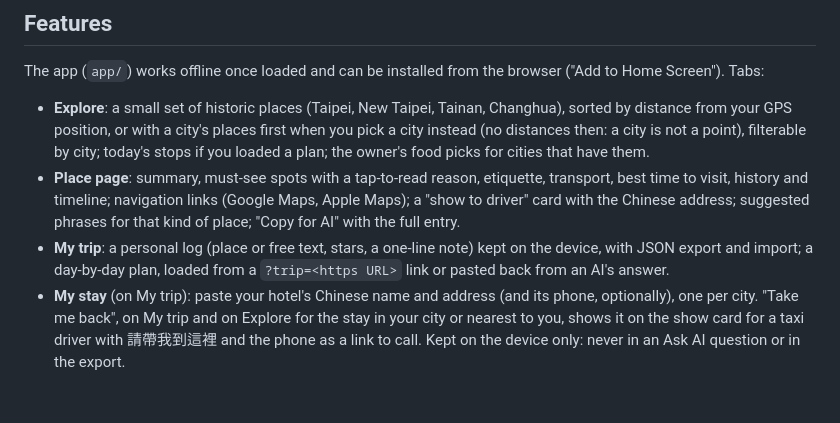
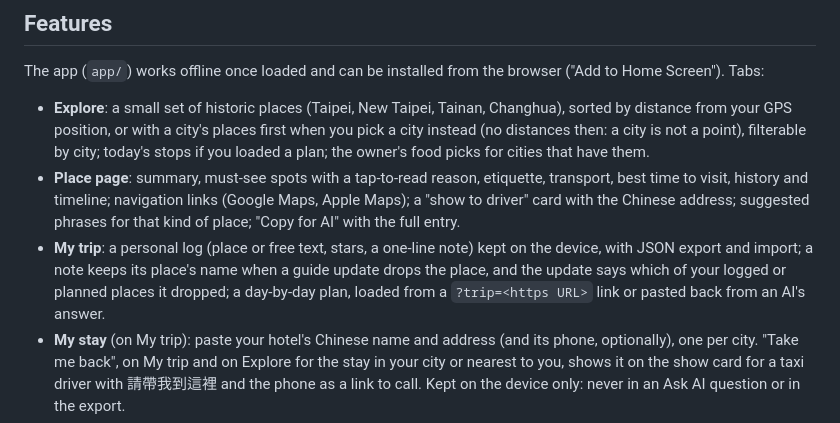
Before and after one commit to WangWeiCheng-TJ/Taiwan-Guidebook, a Markdown page: README.md, the part around the change. Drawn GitHub-style; blank space fills up the shorter version.

Commit message:
docs: SPEC, README and the backlog describe log labels and the guide-update toast
Co-Authored-By: Claude Opus 5.5 <noreply@anthropic.com>

```diff
--- a/README.md
+++ b/README.md
@@ -10,7 +10,7 @@ The app (`app/`) works offline once loaded and can be installed from the browser
 
 - **Explore**: a small set of historic places (Taipei, New Taipei, Tainan, Changhua), sorted by distance from your GPS position, or with a city's places first when you pick a city instead (no distances then: a city is not a point), filterable by city; today's stops if you loaded a plan; the owner's food picks for cities that have them.
 - **Place page**: summary, must-see spots with a tap-to-read reason, etiquette, transport, best time to visit, history and timeline; navigation links (Google Maps, Apple Maps); a "show to driver" card with the Chinese address; suggested phrases for that kind of place; "Copy for AI" with the full entry.
-- **My trip**: a personal log (place or free text, stars, a one-line note) kept on the device, with JSON export and import; a day-by-day plan, loaded from a `?trip=<https URL>` link or pasted back from an AI's answer.
+- **My trip**: a personal log (place or free text, stars, a one-line note) kept on the device, with JSON export and import; a note keeps its place's name when a guide update drops the place, and the update says which of your logged or planned places it dropped; a day-by-day plan, loaded from a `?trip=<https URL>` link or pasted back from an AI's answer.
 - **My stay** (on My trip): paste your hotel's Chinese name and address (and its phone, optionally), one per city. "Take me back", on My trip and on Explore for the stay in your city or nearest to you, shows it on the show card for a taxi driver with 請帶我到這裡 and the phone as a link to call. Kept on the device only: never in an Ask AI question or in the export.
 - **Ask AI**: builds a prompt from nearby places (or the places of the city you picked, or an area you plan to visit, typed in English or Chinese), your log, your plan, the food picks and, once you set it, how many of you there are, and copies it for the AI chat of your choice. No API key, no account.
 - **Ask AI about a photo** (in Ask AI, and "Ask AI about the menu" on a food pick): pick what the photo shows (a menu, a sign or notice, a departure board or timetable, a ticket machine or form, a food label) and copy a question that asks for exactly what helps there, such as every dish in Chinese and English with pork, beef, seafood, offal, blood and peanuts flagged, an order for your party with a cost estimate and the Chinese to point at, or which train to take to your next planned stop. You attach the photo in your AI chat; the app never sees it and makes no claims about food itself.
```
Also changed, not shown: docs/BACKLOG.md (+1 -0 lines), docs/SPEC.md (+5 -5 lines).
